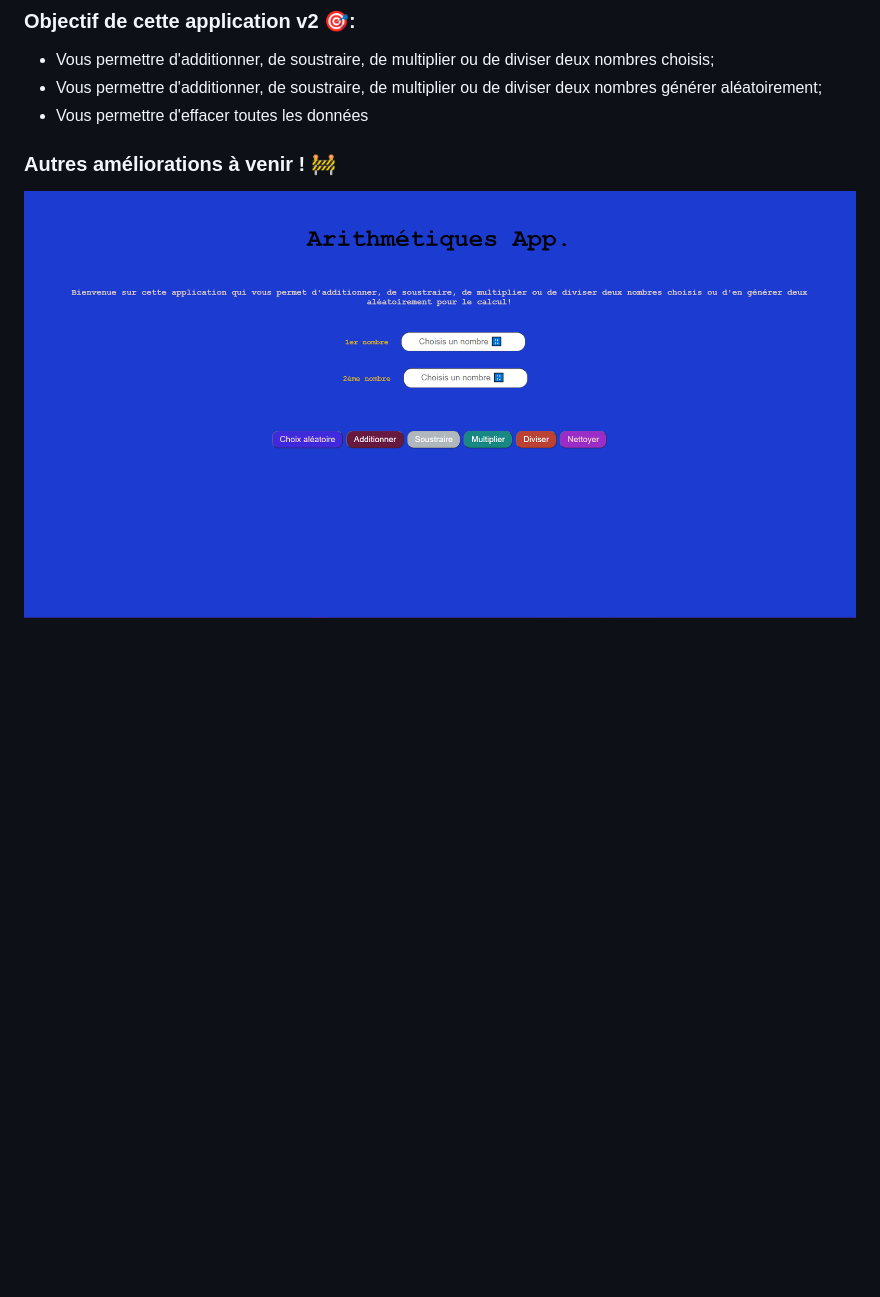
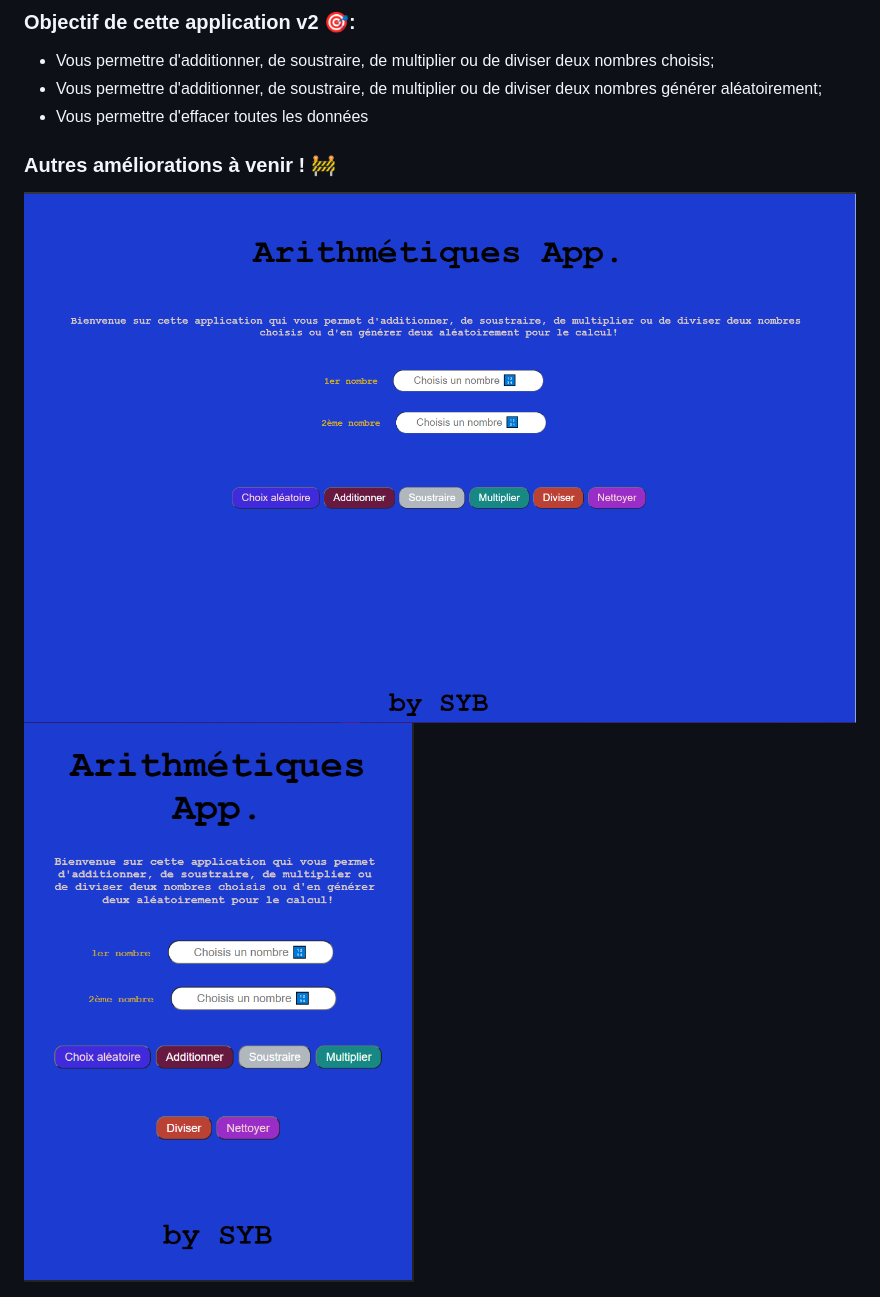
Before and after one commit to SYB-SFLA/arithmeticOperations, a Markdown page: README.md, the part around the change. Drawn GitHub-style; pictures changed too: HomePage-Desktop.png (added), HomePage-Tablette.png (added); blank space fills up the shorter version.

```diff
--- a/README.md
+++ b/README.md
@@ -12,7 +12,9 @@ L'application est disponible pour différentes résolutions d'écrans afin de r
 - Vous permettre d'additionner, de soustraire, de multiplier ou de diviser deux nombres générer aléatoirement;
 - Vous permettre d'effacer toutes les données
 
+
 ### Autres améliorations à venir ! 🚧
 
-
-<img src="./HomePageV2.png">
+<img src="./HomePage-Desktop.png">
+<img src="./HomePage-Tablette.png">
+<img src="./HomePage-Mobile.png>
```
Also changed, not shown: HomePage-Mobile.png (added), 4 other files.
